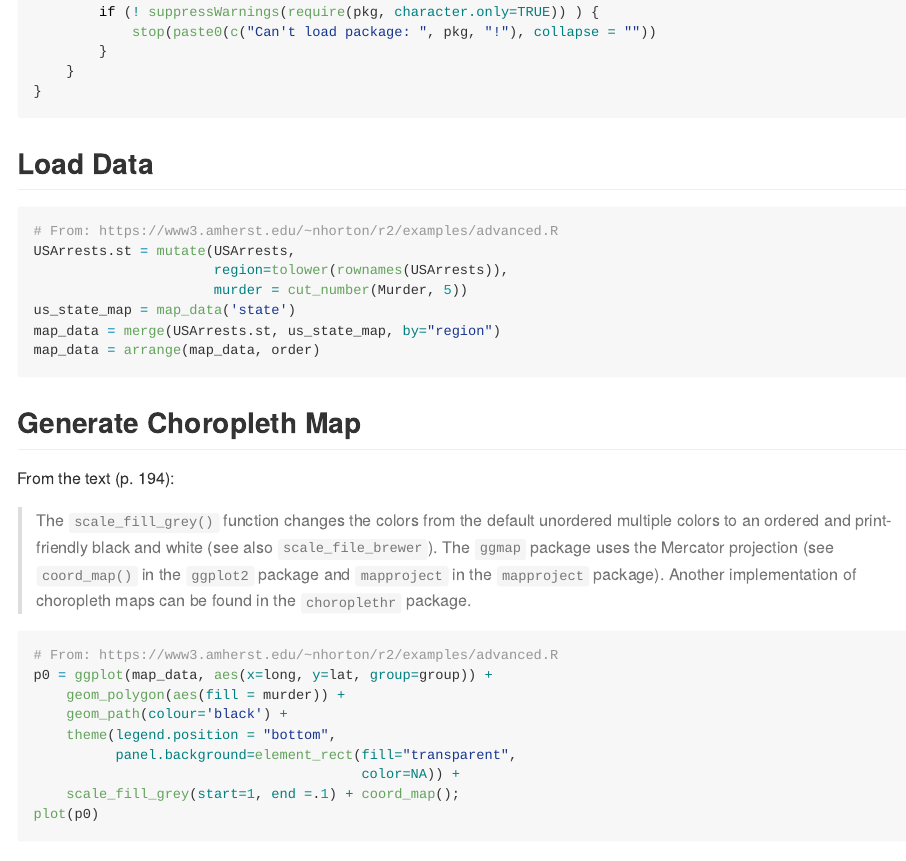
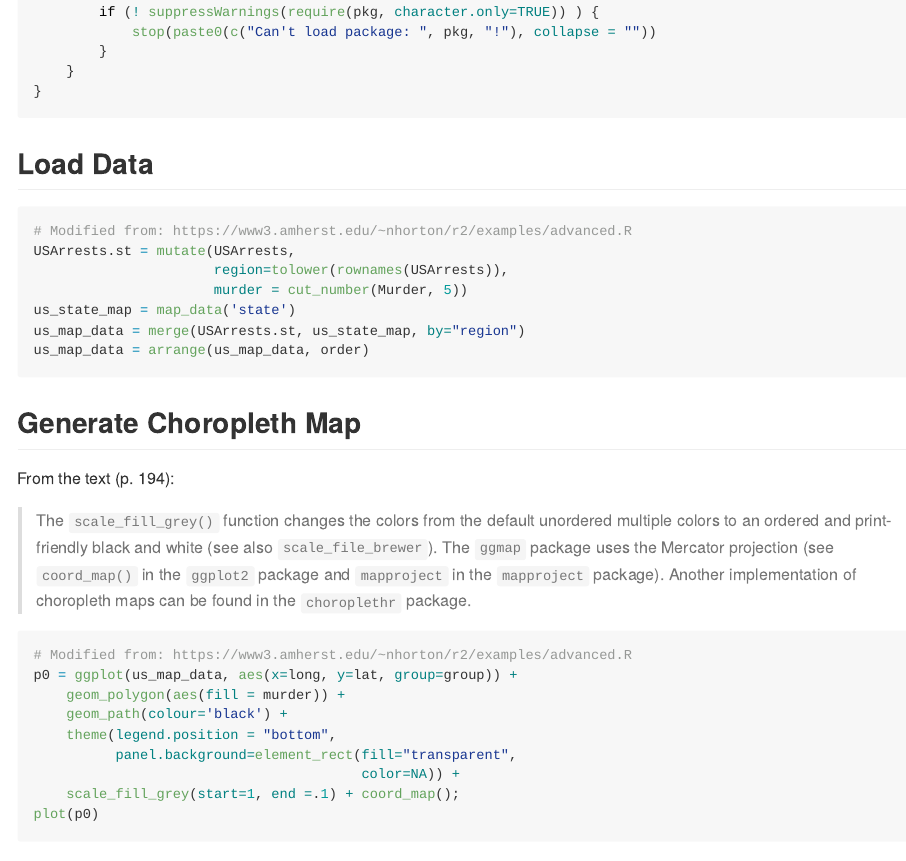
Before and after one commit to brianhigh/usarrests_choropleth, an R Markdown document (choropleth_murder.Rmd): the page in a window 1100 px wide, from 880 px down, and a second part further down, joined at a grey line. The pictures show the output file choropleth_murder.md that the author committed with the source, drawn offline in the style of GitHub.

Commit message:
Fixed bug where data frame is given same name as a function.

````diff
--- a/choropleth_murder.Rmd
+++ b/choropleth_murder.Rmd
@@ -56,13 +56,13 @@ for (pkg in c("ggmap", "dplyr")) {
 ## Load Data
 
 ```{r, choro1, echo=TRUE, eval=TRUE}
-# From: https://www3.amherst.edu/~nhorton/r2/examples/advanced.R
+# Modified from: https://www3.amherst.edu/~nhorton/r2/examples/advanced.R
 USArrests.st = mutate(USArrests,
                       region=tolower(rownames(USArrests)),
                       murder = cut_number(Murder, 5))
 us_state_map = map_data('state')
-map_data = merge(USArrests.st, us_state_map, by="region")
-map_data = arrange(map_data, order)
+us_map_data = merge(USArrests.st, us_state_map, by="region")
+us_map_data = arrange(us_map_data, order)
 ```
 
 ## Generate Choropleth Map
@@ -78,8 +78,8 @@ From the text (p. 194):
 
 
 ```{r, choro2, echo=TRUE, eval=TRUE, fig.height=4}
-# From: https://www3.amherst.edu/~nhorton/r2/examples/advanced.R
-p0 = ggplot(map_data, aes(x=long, y=lat, group=group)) +
+# Modified from: https://www3.amherst.edu/~nhorton/r2/examples/advanced.R
+p0 = ggplot(us_map_data, aes(x=long, y=lat, group=group)) +
     geom_polygon(aes(fill = murder)) +
     geom_path(colour='black') +
     theme(legend.position = "bottom",
````
Also changed, not shown: choropleth_murder.md, choropleth_murder_files/figure-html/choro2-1.png.
